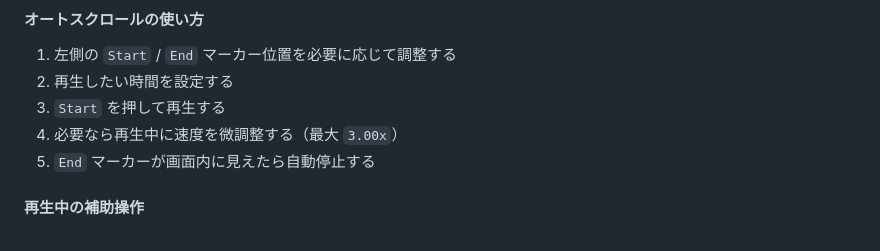
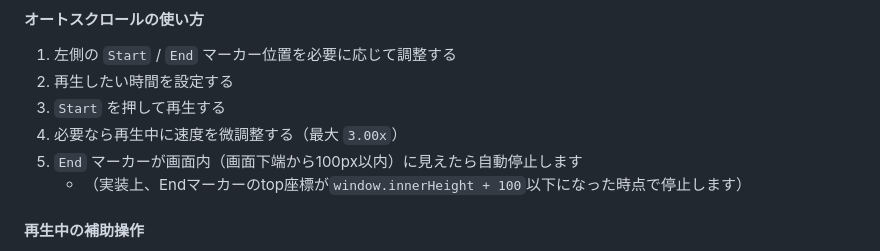
Before and after one commit to XiAce-Lite/MyChordpro, a Markdown page: USER_GUIDE.md, the part around the change. GitHub-like rendering.

```diff
--- a/USER_GUIDE.md
+++ b/USER_GUIDE.md
@@ -87,7 +87,8 @@ Github アカウントをお持ちの方。
 2. 再生したい時間を設定する
 3. `Start` を押して再生する
 4. 必要なら再生中に速度を微調整する（最大 `3.00x`）
-5. `End` マーカーが画面内に見えたら自動停止する
+5. `End` マーカーが画面内（画面下端から100px以内）に見えたら自動停止します
+	- （実装上、Endマーカーのtop座標が`window.innerHeight + 100`以下になった時点で停止します）
 
 #### 再生中の補助操作
 
```
Also changed, not shown: MyChordpro-Architecture.md (+2 -1 lines).
